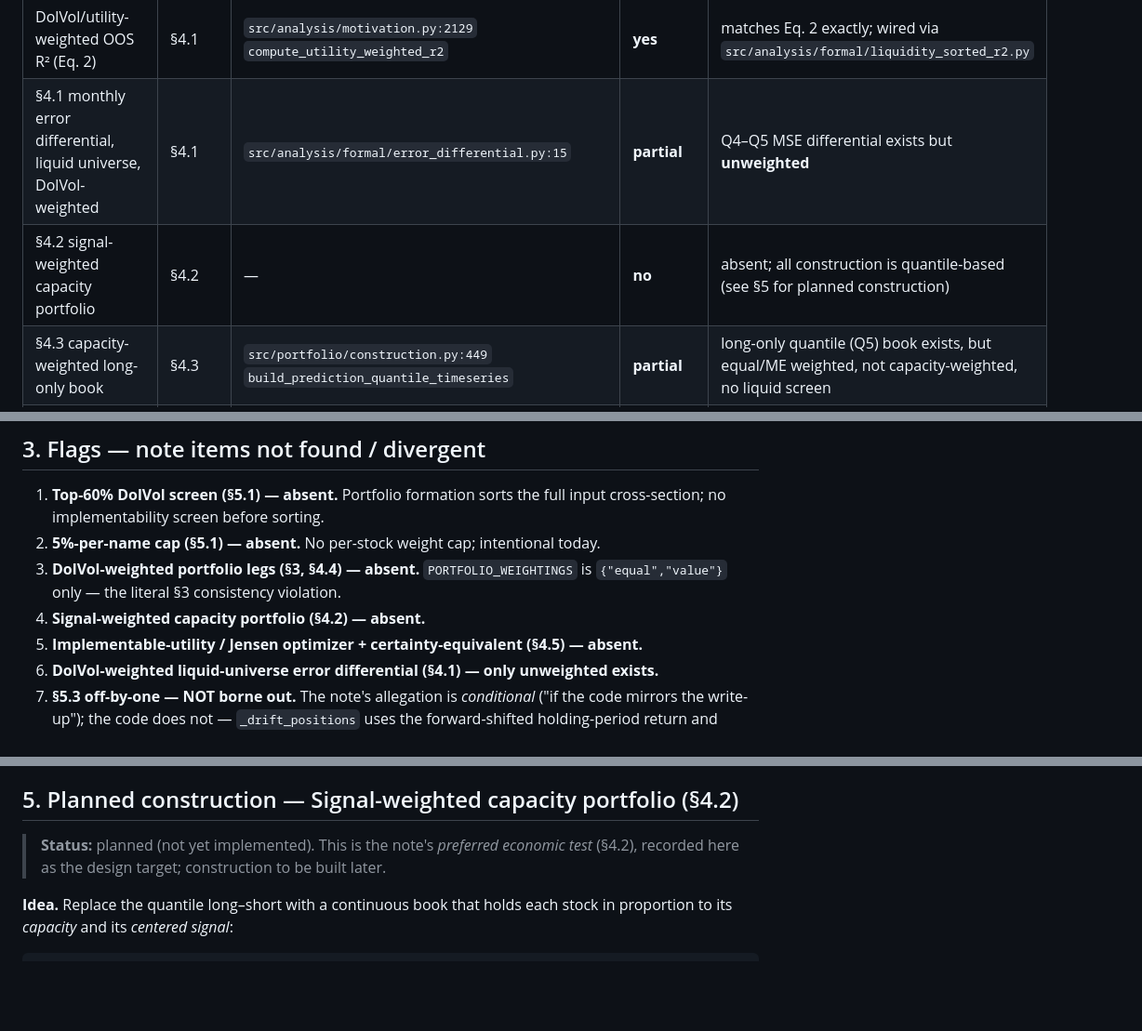
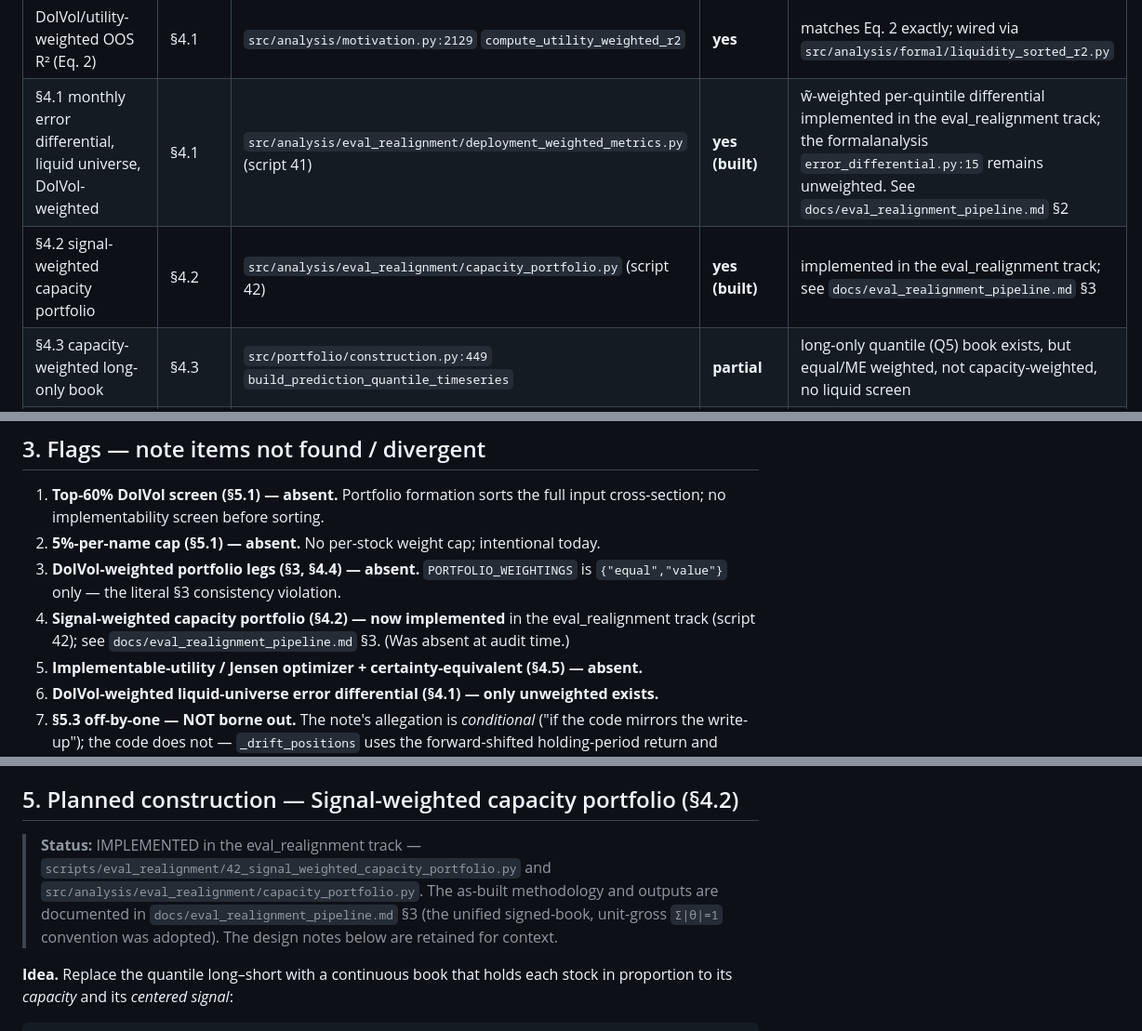
Before and after one commit to JoJoTeng/liquidity-ml, a Markdown page: docs/eval_realignment_audit.md, 3 parts joined by grey strips. Shown at 93% size. GitHub-like rendering; blank space fills up the shorter version.

```diff
--- a/docs/eval_realignment_audit.md
+++ b/docs/eval_realignment_audit.md
@@ -105,8 +105,8 @@ into a portfolio-level loss by loading on the part of the universe the method di
 | Drift compounds gross vs excess returns | §5.3 | `src/portfolio/construction.py:806` `_drift_positions` | **yes (correct)** | compounds gross `ret` — matches note's preference |
 | OOS R² — zero benchmark (pooled, unweighted) | §4.1 | `src/analysis/motivation.py:2001` `compute_quintile_oos_r2` | **yes** | `1−Σ(r−r̂)²/Σr²`, unweighted |
 | DolVol/utility-weighted OOS R² (Eq. 2) | §4.1 | `src/analysis/motivation.py:2129` `compute_utility_weighted_r2` | **yes** | matches Eq. 2 exactly; wired via `src/analysis/formal/liquidity_sorted_r2.py` |
-| §4.1 monthly error differential, liquid universe, DolVol-weighted | §4.1 | `src/analysis/formal/error_differential.py:15` | **partial** | Q4–Q5 MSE differential exists but **unweighted** |
-| §4.2 signal-weighted capacity portfolio | §4.2 | — | **no** | absent; all construction is quantile-based (see §5 for planned construction) |
+| §4.1 monthly error differential, liquid universe, DolVol-weighted | §4.1 | `src/analysis/eval_realignment/deployment_weighted_metrics.py` (script 41) | **yes (built)** | w̃-weighted per-quintile differential implemented in the eval_realignment track; the formalanalysis `error_differential.py:15` remains unweighted. See `docs/eval_realignment_pipeline.md` §2 |
+| §4.2 signal-weighted capacity portfolio | §4.2 | `src/analysis/eval_realignment/capacity_portfolio.py` (script 42) | **yes (built)** | implemented in the eval_realignment track; see `docs/eval_realignment_pipeline.md` §3 |
 | §4.3 capacity-weighted long-only book | §4.3 | `src/portfolio/construction.py:449` `build_prediction_quantile_timeseries` | **partial** | long-only quantile (Q5) book exists, but equal/ME weighted, not capacity-weighted, no liquid screen |
 | §4.4 liquid-universe sorts, DolVol-weighted legs | §4.4 | `src/portfolio/construction.py:135` `_selected_leg_weights` | **no** | legs only equal/ME; no DolVol legs; no liquid-universe restriction |
 | §4.5 implementable-utility / Jensen MV optimizer + CE | §4.5 | — | **no** | absent; only Sharpe + factor alpha |
@@ -119,7 +119,7 @@ into a portfolio-level loss by loading on the part of the universe the method di
 2. **5%-per-name cap (§5.1) — absent.** No per-stock weight cap; intentional today.
 3. **DolVol-weighted portfolio legs (§3, §4.4) — absent.** `PORTFOLIO_WEIGHTINGS`
    is `{"equal","value"}` only — the literal §3 consistency violation.
-4. **Signal-weighted capacity portfolio (§4.2) — absent.**
+4. **Signal-weighted capacity portfolio (§4.2) — now implemented** in the eval_realignment track (script 42); see `docs/eval_realignment_pipeline.md` §3. (Was absent at audit time.)
 5. **Implementable-utility / Jensen optimizer + certainty-equivalent (§4.5) — absent.**
 6. **DolVol-weighted liquid-universe error differential (§4.1) — only unweighted exists.**
 7. **§5.3 off-by-one — NOT borne out.** The note's allegation is *conditional*
@@ -140,9 +140,12 @@ resolved with the project owner — not chosen unilaterally.**
 
 ## 5. Planned construction — Signal-weighted capacity portfolio (§4.2)
 
-> **Status:** planned (not yet implemented). This is the note's *preferred
-> economic test* (§4.2), recorded here as the design target; construction to be
-> built later.
+> **Status:** IMPLEMENTED in the eval_realignment track —
+> `scripts/eval_realignment/42_signal_weighted_capacity_portfolio.py` and
+> `src/analysis/eval_realignment/capacity_portfolio.py`. The as-built methodology
+> and outputs are documented in `docs/eval_realignment_pipeline.md` §3 (the
+> unified signed-book, unit-gross `Σ|θ|=1` convention was adopted). The design
+> notes below are retained for context.
 
 **Idea.** Replace the quantile long–short with a continuous book that holds each
 stock in proportion to its *capacity* and its *centered signal*:
```
Also changed, not shown: docs/eval_realignment_pipeline.md (added, +260 -0 lines).
